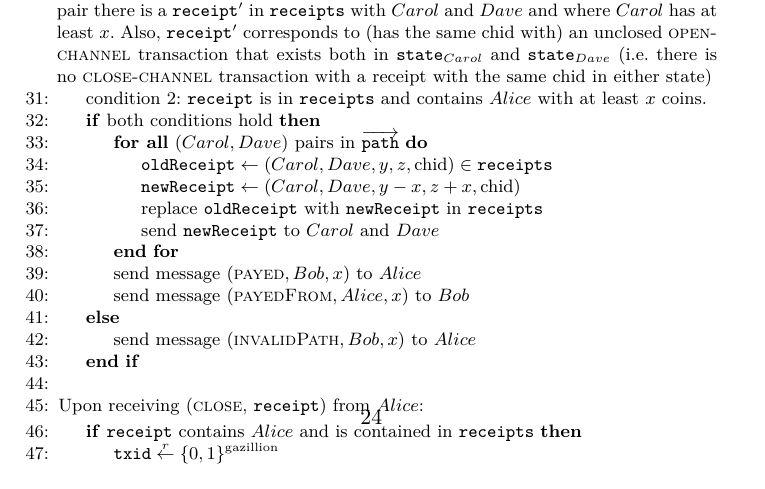
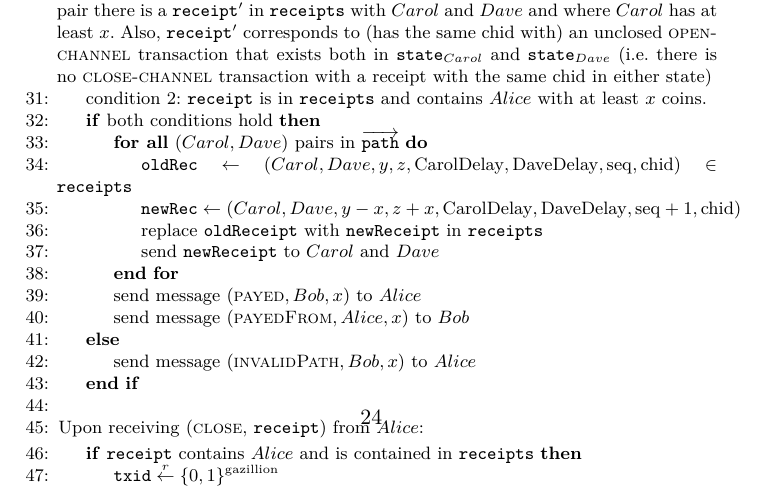
Before and after one commit to OrfeasLitos/PaymentChannels, a LaTeX paper (src/paymentChannels.tex, which reads src/payfunc.tex): part of page 24 of 25, cut so that both start at the same text. Compiled offline with pdfLaTeX.

Commit message:
Use sequence numbers and delays in receipts

```diff
--- a/src/payfunc.tex
+++ b/src/payfunc.tex
@@ -70,9 +70,11 @@
       \If{both conditions hold}
         \ForAll{$\left(Carol, Dave\right)$ pairs in
         $\overrightarrow{\mathtt{path}}$}
-          \State $\mathtt{oldReceipt} \gets \left(Carol, Dave, y, z,
+          \State $\mathtt{oldRec} \gets \left(Carol, Dave, y, z,
+          \mathrm{CarolDelay}, \mathrm{DaveDelay}, \mathrm{seq},
           \mathrm{chid}\right) \in \mathtt{receipts}$
-          \State $\mathtt{newReceipt} \gets \left(Carol, Dave, y - x, z + x,
+          \State $\mathtt{newRec} \gets \left(Carol, Dave, y - x, z + x,
+          \mathrm{CarolDelay}, \mathrm{DaveDelay}, \mathrm{seq} + 1,
           \mathrm{chid}\right)$
           \State replace \texttt{oldReceipt} with \texttt{newReceipt} in
           \texttt{receipts}
```
